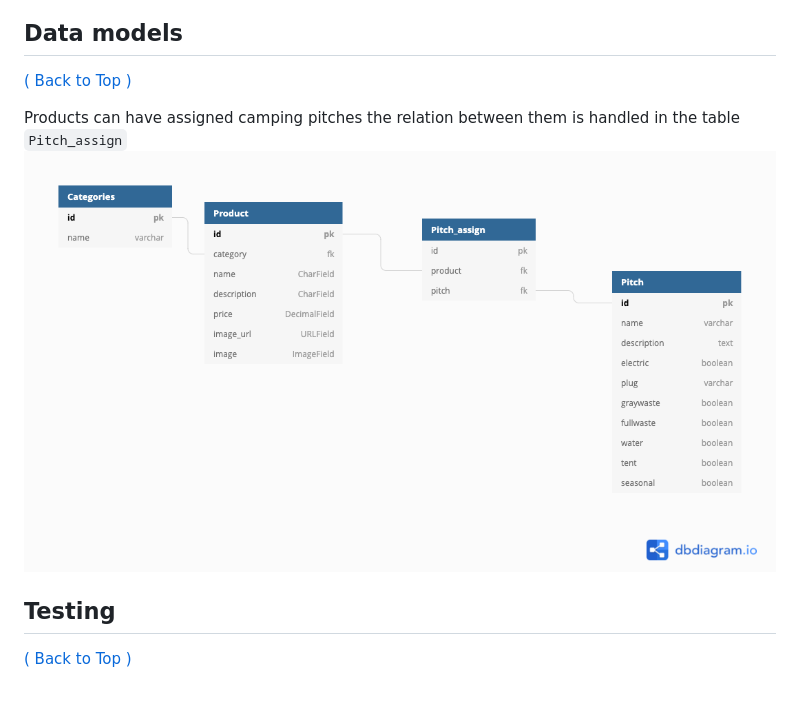
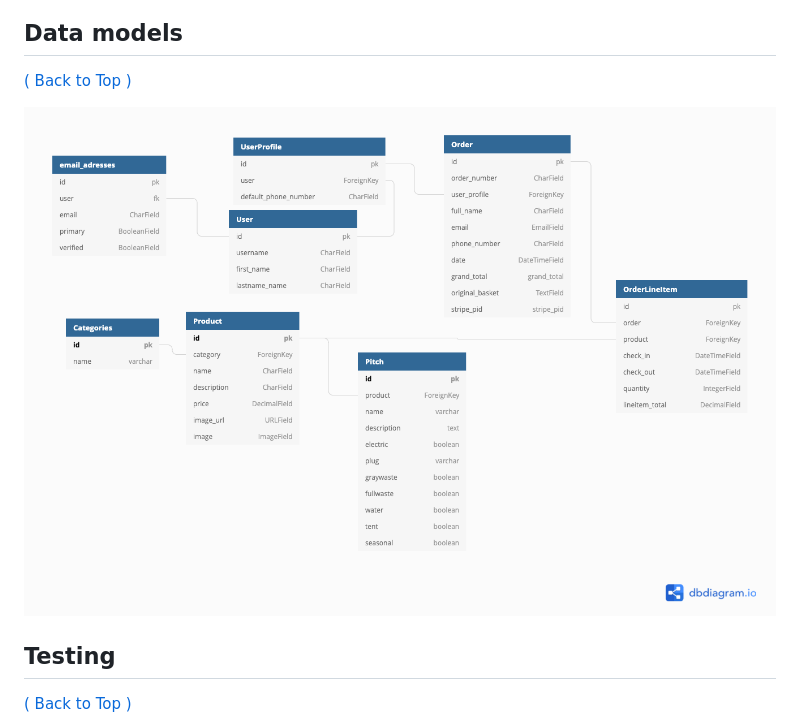
Before and after one commit to malmgrenola/square-circles, a Markdown page: README.md, the part around the change. GitHub-like rendering; pictures changed too: wireframes/square-circles.png; blank space fills up the shorter version.

```diff
--- a/README.md
+++ b/README.md
@@ -219,7 +219,6 @@ https://github.com/dangrossman/daterangepicker
 
 [( Back to Top )](#table-of-contents)
 
-Products can have assigned camping pitches the relation between them is handled in the table `Pitch_assign`
 ![data model](/wireframes/square-circles.png)
 
 ## Testing
```
Also changed, not shown: 10 other files.
